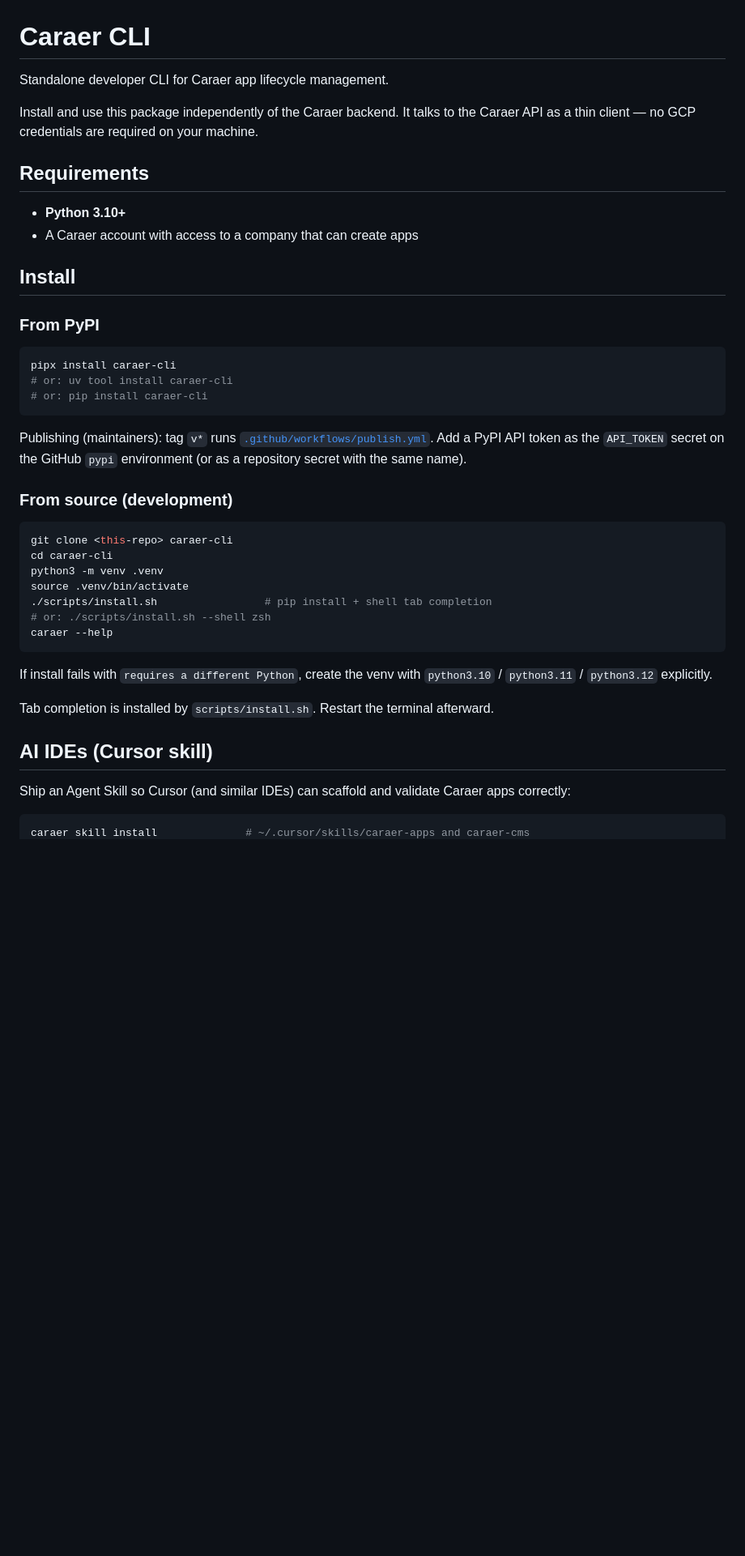
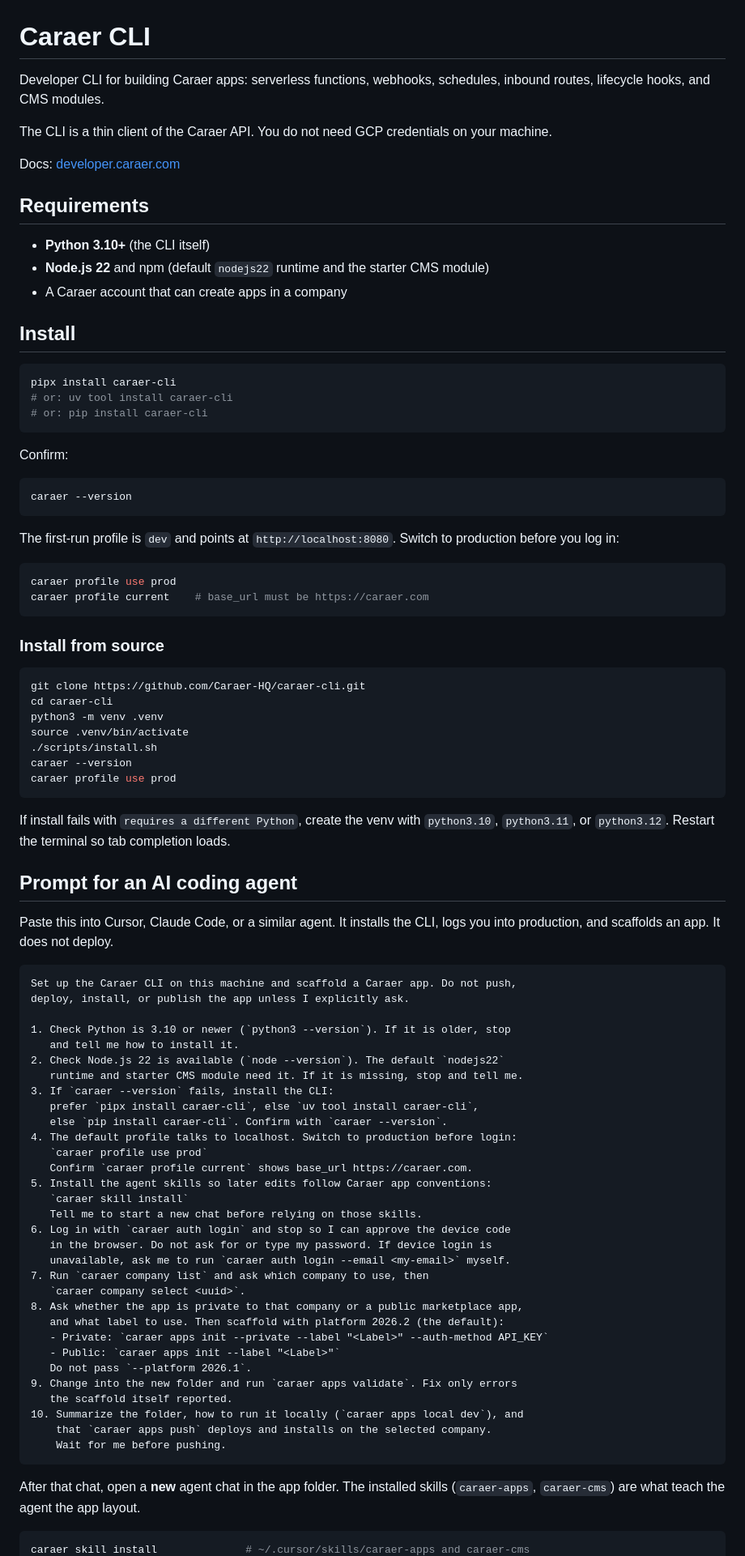
Before and after one commit to Caraer-HQ/caraer-cli, a Markdown page: README.md, the part around one of its changes. Shown at 81% size. GitHub-like rendering; blank space fills up the shorter version.

````diff
--- a/README.md
+++ b/README.md
@@ -1,18 +1,20 @@
 # Caraer CLI
 
-Standalone developer CLI for Caraer app lifecycle management.
+Developer CLI for building Caraer apps: serverless functions, webhooks, schedules,
+inbound routes, lifecycle hooks, and CMS modules.
 
-Install and use this package independently of the Caraer backend. It talks to
-the Caraer API as a thin client — no GCP credentials are required on your machine.
+The CLI is a thin client of the Caraer API. You do not need GCP credentials on
+your machine.
+
+Docs: [developer.caraer.com](https://developer.caraer.com)
 
 ## Requirements
 
-- **Python 3.10+**
-- A Caraer account with access to a company that can create apps
+- **Python 3.10+** (the CLI itself)
+- **Node.js 22** and npm (default `nodejs22` runtime and the starter CMS module)
+- A Caraer account that can create apps in a company
 
 ## Install
-
-### From PyPI
 
 ```bash
 pipx install caraer-cli
@@ -20,31 +22,77 @@ pipx install caraer-cli
 # or: pip install caraer-cli
 ```
 
-Publishing (maintainers): tag `v*` runs [`.github/workflows/publish.yml`](.github/workflows/publish.yml).
-Add a PyPI API token as the `API_TOKEN` secret on the GitHub `pypi` environment
-(or as a repository secret with the same name).
-
-### From source (development)
+Confirm:
 
 ```bash
-git clone <this-repo> caraer-cli
+caraer --version
+```
+
+The first-run profile is `dev` and points at `http://localhost:8080`. Switch to
+production before you log in:
+
+```bash
+caraer profile use prod
+caraer profile current    # base_url must be https://caraer.com
+```
+
+### Install from source
+
+```bash
+git clone https://github.com/Caraer-HQ/caraer-cli.git
 cd caraer-cli
 python3 -m venv .venv
 source .venv/bin/activate
-./scripts/install.sh                 # pip install + shell tab completion
-# or: ./scripts/install.sh --shell zsh
-caraer --help
+./scripts/install.sh
+caraer --version
+caraer profile use prod
 ```
 
 If install fails with `requires a different Python`, create the venv with
-`python3.10` / `python3.11` / `python3.12` explicitly.
+`python3.10`, `python3.11`, or `python3.12`. Restart the terminal so tab
+completion loads.
 
-Tab completion is installed by `scripts/install.sh`. Restart the terminal afterward.
+## Prompt for an AI coding agent
 
-## AI IDEs (Cursor skill)
+Paste this into Cursor, Claude Code, or a similar agent. It installs the CLI,
+logs you into production, and scaffolds an app. It does not deploy.
 
-Ship an Agent Skill so Cursor (and similar IDEs) can scaffold and validate Caraer
-apps correctly:
+```text
+Set up the Caraer CLI on this machine and scaffold a Caraer app. Do not push,
+deploy, install, or publish the app unless I explicitly ask.
+
+1. Check Python is 3.10 or newer (`python3 --version`). If it is older, stop
+   and tell me how to install it.
+2. Check Node.js 22 is available (`node --version`). The default `nodejs22`
+   runtime and starter CMS module need it. If it is missing, stop and tell me.
+3. If `caraer --version` fails, install the CLI:
+   prefer `pipx install caraer-cli`, else `uv tool install caraer-cli`,
+   else `pip install caraer-cli`. Confirm with `caraer --version`.
+4. The default profile talks to localhost. Switch to production before login:
+   `caraer profile use prod`
+   Confirm `caraer profile current` shows base_url https://caraer.com.
+5. Install the agent skills so later edits follow Caraer app conventions:
+   `caraer skill install`
+   Tell me to start a new chat before relying on those skills.
+6. Log in with `caraer auth login` and stop so I can approve the device code
+   in the browser. Do not ask for or type my password. If device login is
+   unavailable, ask me to run `caraer auth login --email <my-email>` myself.
+7. Run `caraer company list` and ask which company to use, then
+   `caraer company select <uuid>`.
+8. Ask whether the app is private to that company or a public marketplace app,
+   and what label to use. Then scaffold with platform 2026.2 (the default):
+   - Private: `caraer apps init --private --label "<Label>" --auth-method API_KEY`
+   - Public: `caraer apps init --label "<Label>"`
+   Do not pass `--platform 2026.1`.
+9. Change into the new folder and run `caraer apps validate`. Fix only errors
+   the scaffold itself reported.
+10. Summarize the folder, how to run it locally (`caraer apps local dev`), and
+    that `caraer apps push` deploys and installs on the selected company.
+    Wait for me before pushing.
+```
+
+After that chat, open a **new** agent chat in the app folder. The installed
+skills (`caraer-apps`, `caraer-cms`) are what teach the agent the app layout.
 
 ```bash
 caraer skill install              # ~/.cursor/skills/caraer-apps and caraer-cms
````
Also changed, not shown: other parts of README.md (+134 -178 lines).
